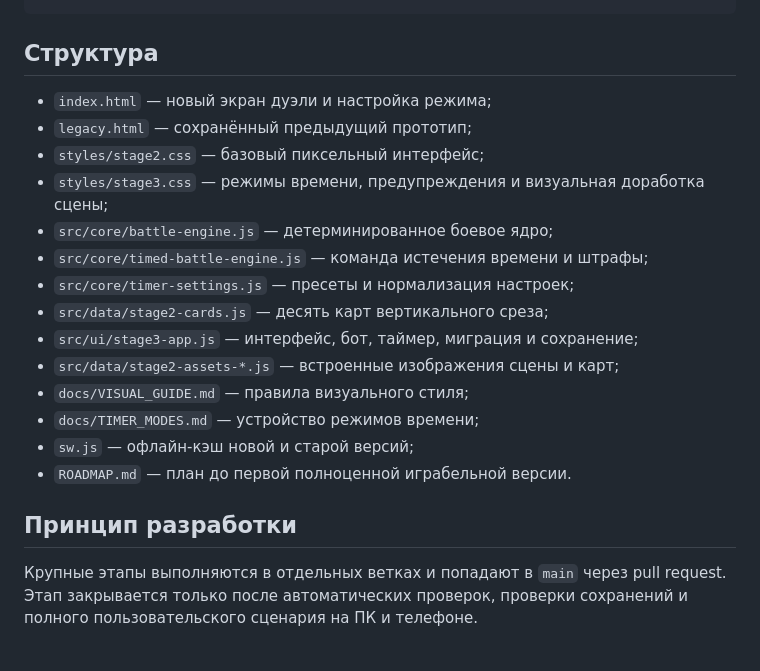
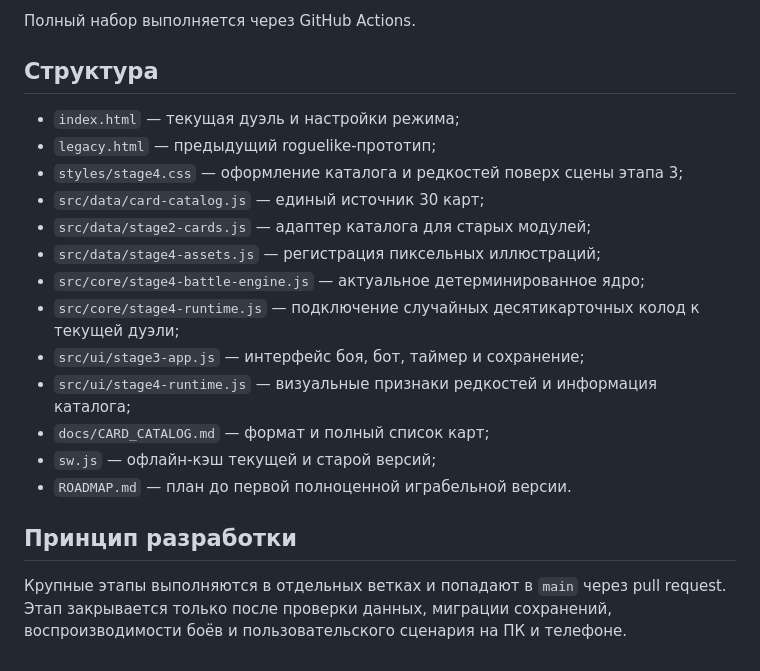
Before and after one commit to Deenfoool/the-last-alignment, a Markdown page: README.md, the part around one of its changes. Drawn GitHub-style.

````diff
--- a/README.md
+++ b/README.md
@@ -76,22 +78,23 @@ node scripts/test-timer-settings.js
 ```
+
+Полный набор выполняется через GitHub Actions.
 
 ## Структура
 
-- `index.html` — новый экран дуэли и настройка режима;
-- `legacy.html` — сохранённый предыдущий прототип;
-- `styles/stage2.css` — базовый пиксельный интерфейс;
-- `styles/stage3.css` — режимы времени, предупреждения и визуальная доработка сцены;
-- `src/core/battle-engine.js` — детерминированное боевое ядро;
-- `src/core/timed-battle-engine.js` — команда истечения времени и штрафы;
-- `src/core/timer-settings.js` — пресеты и нормализация настроек;
-- `src/data/stage2-cards.js` — десять карт вертикального среза;
-- `src/ui/stage3-app.js` — интерфейс, бот, таймер, миграция и сохранение;
-- `src/data/stage2-assets-*.js` — встроенные изображения сцены и карт;
-- `docs/VISUAL_GUIDE.md` — правила визуального стиля;
-- `docs/TIMER_MODES.md` — устройство режимов времени;
-- `sw.js` — офлайн-кэш новой и старой версий;
+- `index.html` — текущая дуэль и настройки режима;
+- `legacy.html` — предыдущий roguelike-прототип;
+- `styles/stage4.css` — оформление каталога и редкостей поверх сцены этапа 3;
+- `src/data/card-catalog.js` — единый источник 30 карт;
+- `src/data/stage2-cards.js` — адаптер каталога для старых модулей;
+- `src/data/stage4-assets.js` — регистрация пиксельных иллюстраций;
+- `src/core/stage4-battle-engine.js` — актуальное детерминированное ядро;
+- `src/core/stage4-runtime.js` — подключение случайных десятикарточных колод к текущей дуэли;
+- `src/ui/stage3-app.js` — интерфейс боя, бот, таймер и сохранение;
+- `src/ui/stage4-runtime.js` — визуальные признаки редкостей и информация каталога;
+- `docs/CARD_CATALOG.md` — формат и полный список карт;
+- `sw.js` — офлайн-кэш текущей и старой версий;
 - `ROADMAP.md` — план до первой полноценной играбельной версии.
 
 ## Принцип разработки
 
-Крупные этапы выполняются в отдельных ветках и попадают в `main` через pull request. Этап закрывается только после автоматических проверок, проверки сохранений и полного пользовательского сценария на ПК и телефоне.
+Крупные этапы выполняются в отдельных ветках и попадают в `main` через pull request. Этап закрывается только после проверки данных, миграции сохранений, воспроизводимости боёв и пользовательского сценария на ПК и телефоне.
````
Also changed, not shown: other parts of README.md (+35 -33 lines).
